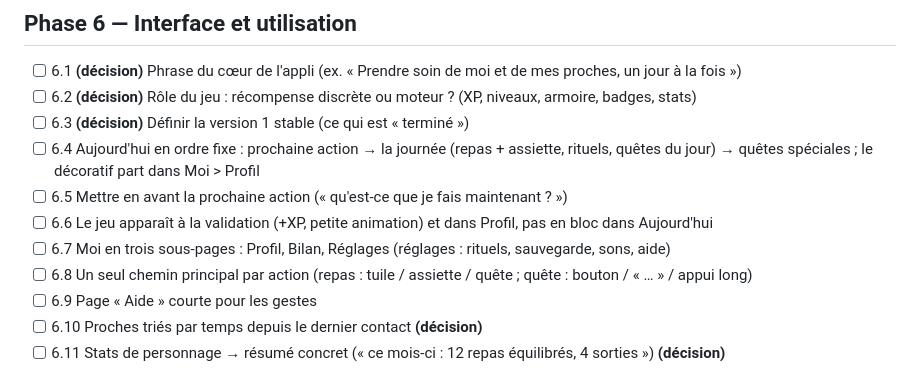
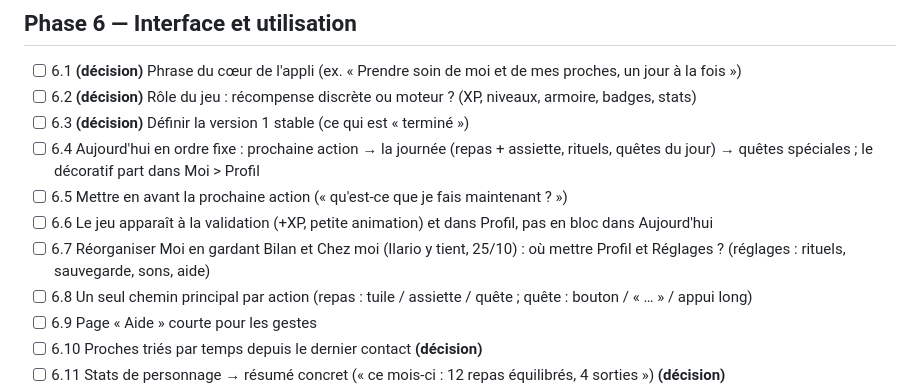
Before and after one commit to ilarioaubry/XP-GAME, a Markdown page: FEUILLE-DE-ROUTE.md, the part around the change. Drawn GitHub-style.

Commit message:
Feuille de route : 6.7 garde Bilan et Chez moi
Co-Authored-By: Claude Opus 5.5 <noreply@anthropic.com>
Claude-Session: https://claude.ai/code/session_011YHRxh6YjCp8g2RSEDR9go

```diff
--- a/FEUILLE-DE-ROUTE.md
+++ b/FEUILLE-DE-ROUTE.md
@@ -108,7 +108,7 @@ Lisibilité :
 - [ ] 6.4 Aujourd'hui en ordre fixe : prochaine action → la journée (repas + assiette, rituels, quêtes du jour) → quêtes spéciales ; le décoratif part dans Moi > Profil
 - [ ] 6.5 Mettre en avant la prochaine action (« qu'est-ce que je fais maintenant ? »)
 - [ ] 6.6 Le jeu apparaît à la validation (+XP, petite animation) et dans Profil, pas en bloc dans Aujourd'hui
-- [ ] 6.7 Moi en trois sous-pages : Profil, Bilan, Réglages (réglages : rituels, sauvegarde, sons, aide)
+- [ ] 6.7 Réorganiser Moi en gardant Bilan et Chez moi (Ilario y tient, 25/10) : où mettre Profil et Réglages ? (réglages : rituels, sauvegarde, sons, aide)
 - [ ] 6.8 Un seul chemin principal par action (repas : tuile / assiette / quête ; quête : bouton / « … » / appui long)
 - [ ] 6.9 Page « Aide » courte pour les gestes
 - [ ] 6.10 Proches triés par temps depuis le dernier contact **(décision)**
```
